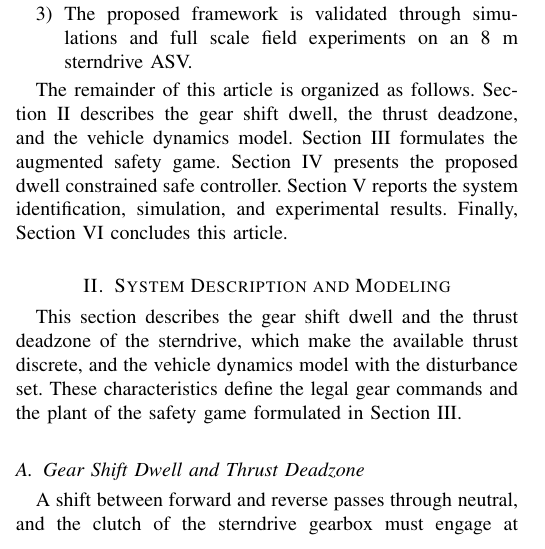
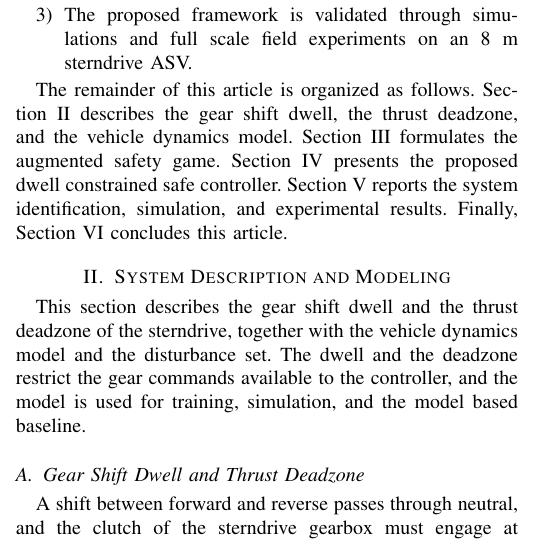
Before and after one commit to rapter-turtle/dwell-ris, a LaTeX paper (main.tex): part of one column of page 2 of 11, cut so that both start at the same text. Compiled offline with pdfLaTeX; a missing font is replaced by an installed copy or a similar font; a LaTeX package or settings file that is missing is left out.

Commit message:
2장 도입문 수정
- 쓸모없는 "which make the available thrust discrete" 삭제
- 모델이 안전 게임에만 쓰이는 것처럼 읽히던 표현을 실제 쓰임
  (학습, 시뮬레이션, 모델 기반 baseline) 으로 바꿈

Co-Authored-By: Claude Opus 5.5 <noreply@anthropic.com>

```diff
--- a/main.tex
+++ b/main.tex
@@ -106,7 +106,7 @@ The remainder of this article is organized as follows. Section~\ref{sec_system}
 
 \section{System Description and Modeling}\label{sec_system}
 
-This section describes the gear shift dwell and the thrust deadzone of the sterndrive, which make the available thrust discrete, and the vehicle dynamics model with the disturbance set. These characteristics define the legal gear commands and the plant of the safety game formulated in Section~\ref{sec_problem}.
+This section describes the gear shift dwell and the thrust deadzone of the sterndrive, together with the vehicle dynamics model and the disturbance set. The dwell and the deadzone restrict the gear commands available to the controller, and the model is used for training, simulation, and the model based baseline.
 
 \subsection{Gear Shift Dwell and Thrust Deadzone}\label{sec_dwell}
 
```
